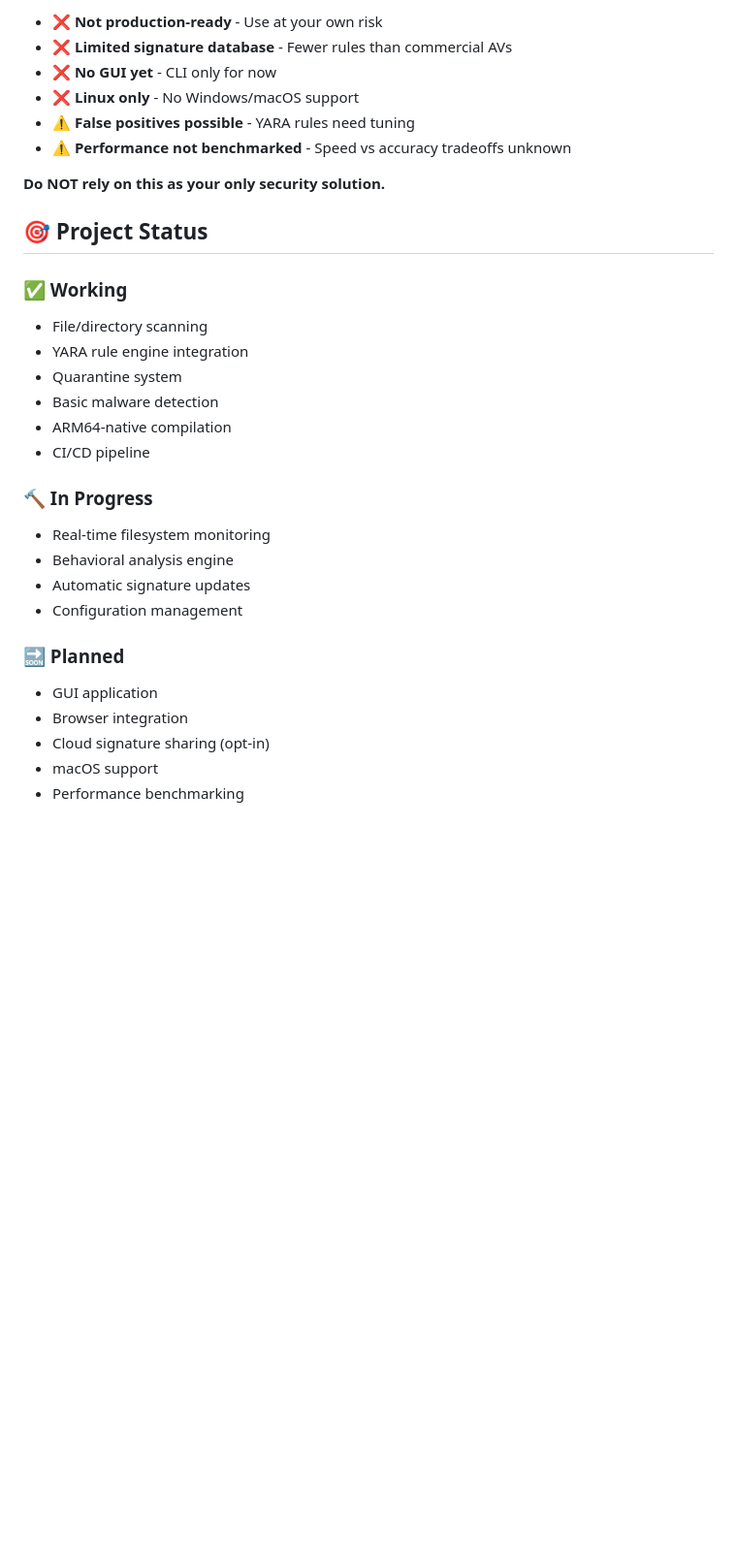
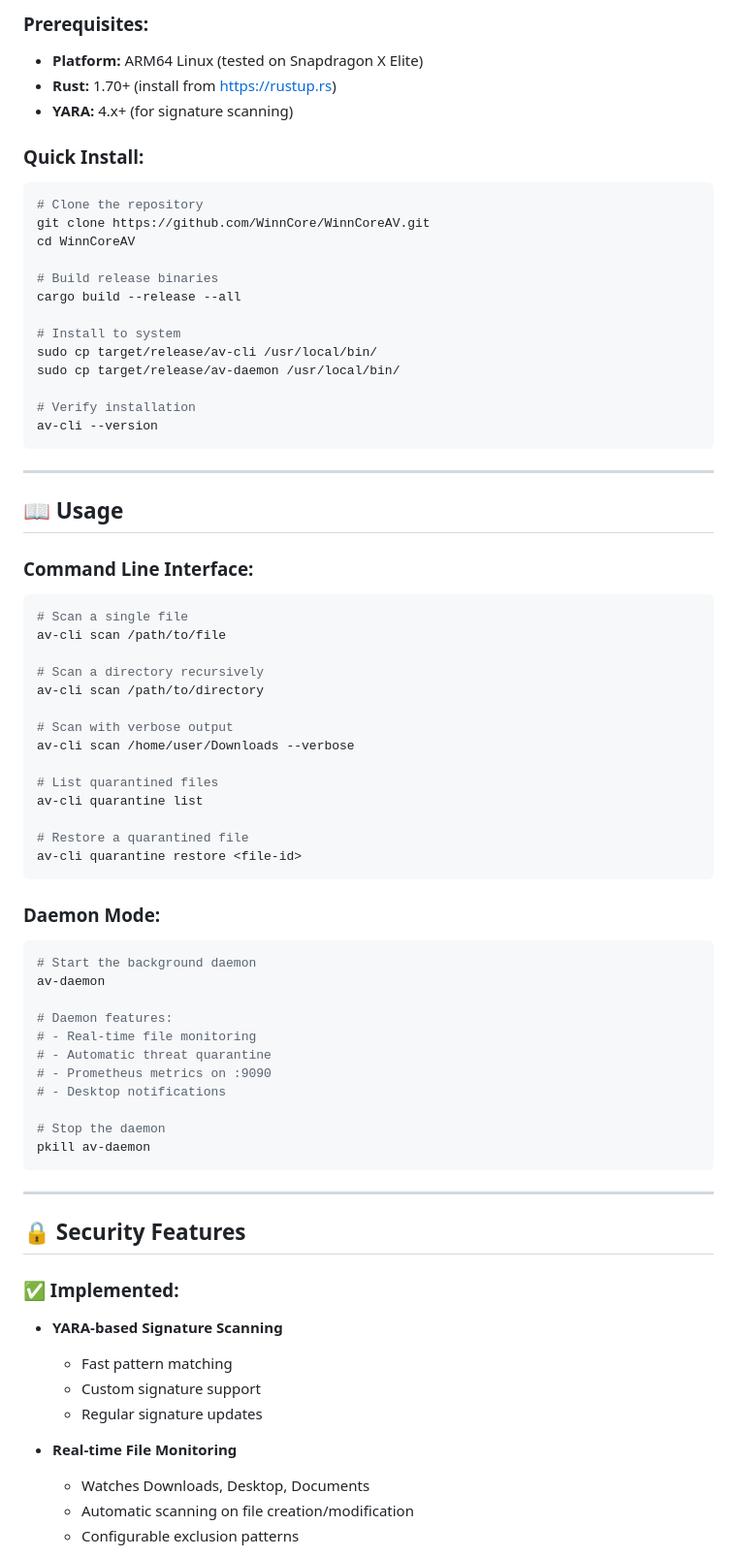
Before and after one commit to WinnCore/WinnCoreAV, a Markdown page: README.md, the part around one of its changes. Shown at 97% size. GitHub-like rendering; blank space fills up the shorter version.

````diff
--- a/README.md
+++ b/README.md
@@ -172,32 +95,77 @@ WinnCoreAV/
 
-- ❌ **Not production-ready** - Use at your own risk
-- ❌ **Limited signature database** - Fewer rules than commercial AVs
-- ❌ **No GUI yet** - CLI only for now
-- ❌ **Linux only** - No Windows/macOS support
-- ⚠️ **False positives possible** - YARA rules need tuning
-- ⚠️ **Performance not benchmarked** - Speed vs accuracy tradeoffs unknown
+### Prerequisites:
 
-**Do NOT rely on this as your only security solution.**
+- **Platform:** ARM64 Linux (tested on Snapdragon X Elite)
+- **Rust:** 1.70+ (install from https://rustup.rs)
+- **YARA:** 4.x+ (for signature scanning)
 
-## 🎯 Project Status
+### Quick Install:
+```bash
+# Clone the repository
+git clone https://github.com/WinnCore/WinnCoreAV.git
+cd WinnCoreAV
 
-### ✅ Working
-- File/directory scanning
-- YARA rule engine integration
-- Quarantine system
-- Basic malware detection
-- ARM64-native compilation
-- CI/CD pipeline
+# Build release binaries
+cargo build --release --all
 
-### 🔨 In Progress
-- Real-time filesystem monitoring
-- Behavioral analysis engine
-- Automatic signature updates
-- Configuration management
+# Install to system
+sudo cp target/release/av-cli /usr/local/bin/
+sudo cp target/release/av-daemon /usr/local/bin/
 
-### 🔜 Planned
-- GUI application
-- Browser integration
-- Cloud signature sharing (opt-in)
-- macOS support
-- Performance benchmarking
+# Verify installation
+av-cli --version
+```
+
+---
+
+## 📖 Usage
+
+### Command Line Interface:
+```bash
+# Scan a single file
+av-cli scan /path/to/file
+
+# Scan a directory recursively
+av-cli scan /path/to/directory
+
+# Scan with verbose output
+av-cli scan /home/user/Downloads --verbose
+
+# List quarantined files
+av-cli quarantine list
+
+# Restore a quarantined file
+av-cli quarantine restore <file-id>
+```
+
+### Daemon Mode:
+```bash
+# Start the background daemon
+av-daemon
+
+# Daemon features:
+# - Real-time file monitoring
+# - Automatic threat quarantine
+# - Prometheus metrics on :9090
+# - Desktop notifications
+
+# Stop the daemon
+pkill av-daemon
+```
+
+---
+
+## 🔒 Security Features
+
+### ✅ Implemented:
+
+- **YARA-based Signature Scanning**
+  - Fast pattern matching
+  - Custom signature support
+  - Regular signature updates
+
+- **Real-time File Monitoring**
+  - Watches Downloads, Desktop, Documents
+  - Automatic scanning on file creation/modification
+  - Configurable exclusion patterns
+
````
Also changed, not shown: other parts of README.md (+225 -189 lines).
